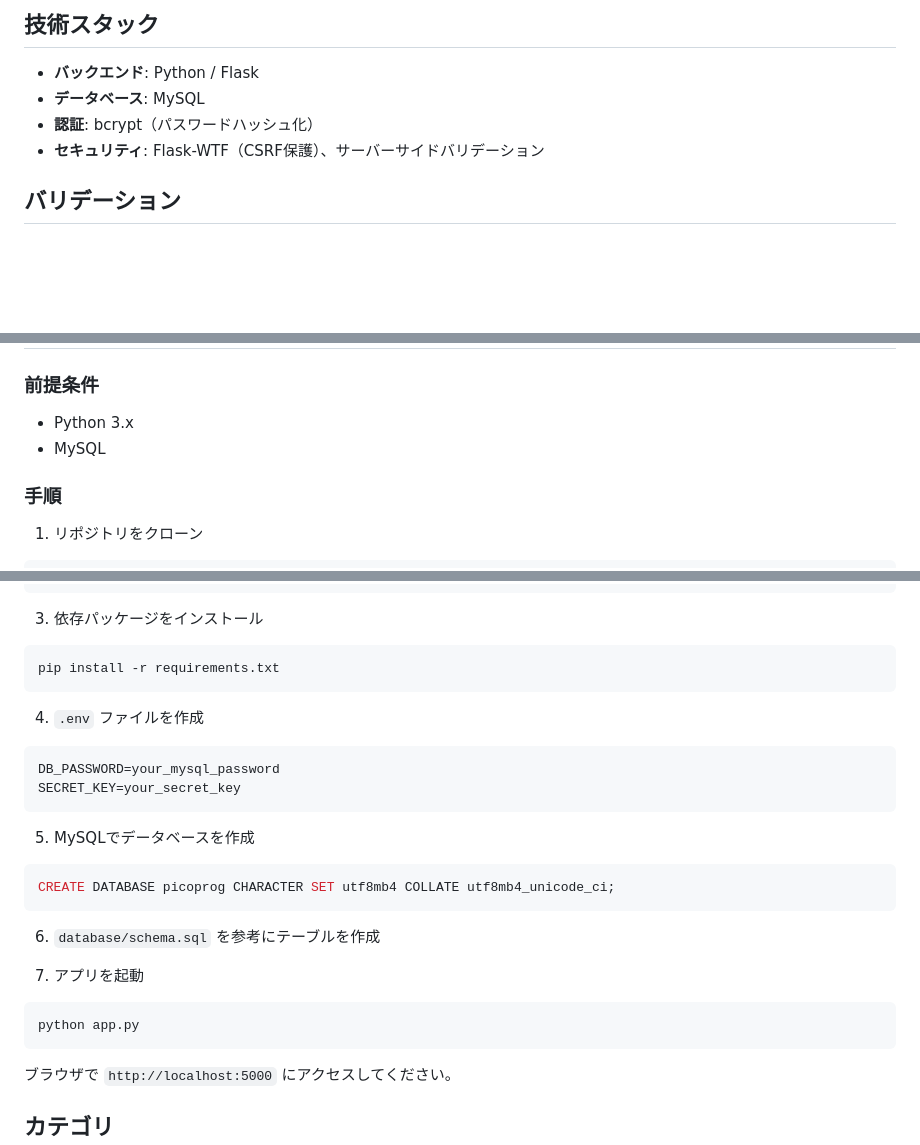
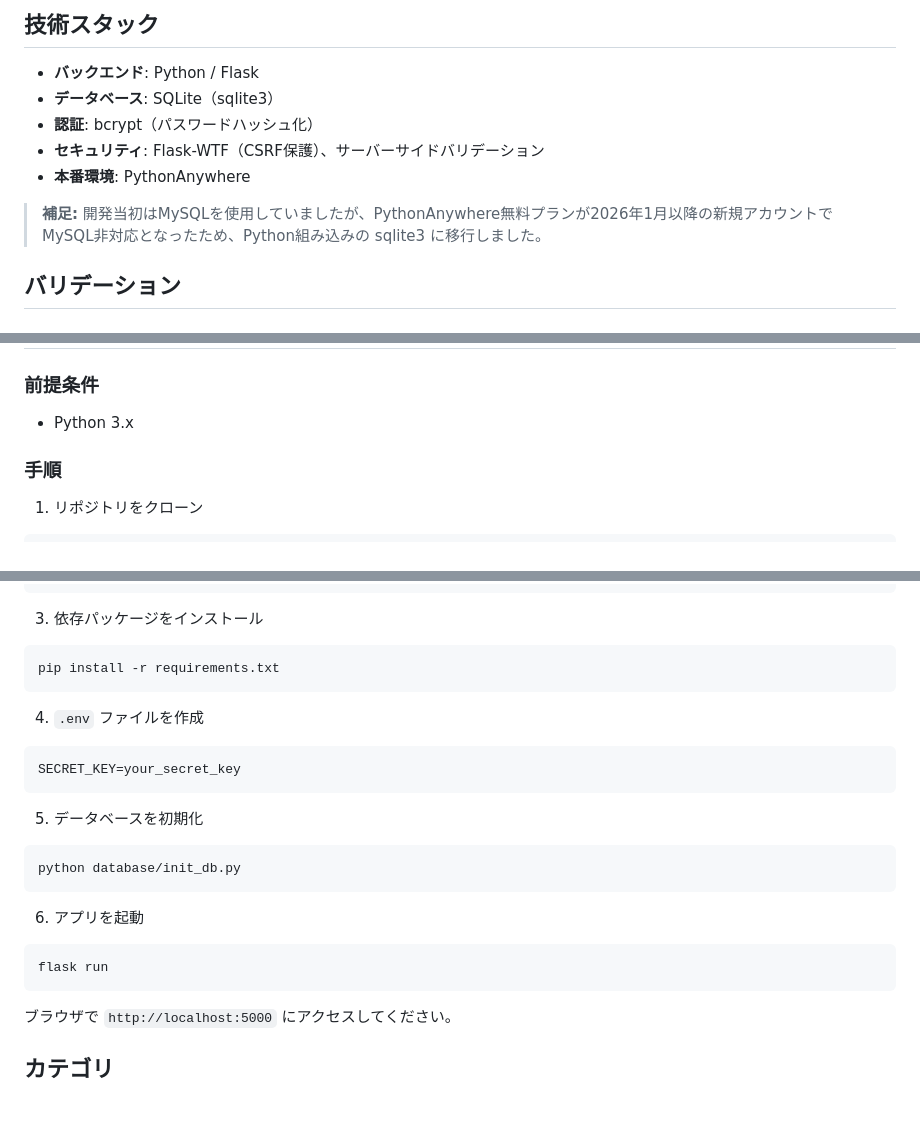
Before and after one commit to silkyworkspace/PicoProg, a Markdown page: README.md, 3 parts joined by grey strips. Drawn GitHub-style; blank space fills up the shorter version.

Commit message:
PythonAnyWhereにデプロイするためにMySQLからSOLiteに移行したため、README更新

````diff
--- a/README.md
+++ b/README.md
@@ -18,9 +18,12 @@
 ## 技術スタック
 
 - **バックエンド**: Python / Flask
-- **データベース**: MySQL
+- **データベース**: SQLite（sqlite3）
 - **認証**: bcrypt（パスワードハッシュ化）
 - **セキュリティ**: Flask-WTF（CSRF保護）、サーバーサイドバリデーション
+- **本番環境**: PythonAnywhere
+
+> **補足:** 開発当初はMySQLを使用していましたが、PythonAnywhere無料プランが2026年1月以降の新規アカウントでMySQL非対応となったため、Python組み込みの sqlite3 に移行しました。
 
 ## バリデーション
 
@@ -44,7 +47,6 @@
 ### 前提条件
 
 - Python 3.x
-- MySQL
 
 ### 手順
 
@@ -71,22 +73,19 @@ pip install -r requirements.txt
 4. `.env` ファイルを作成
 
 ```
-DB_PASSWORD=your_mysql_password
 SECRET_KEY=your_secret_key
 ```
 
-5. MySQLでデータベースを作成
+5. データベースを初期化
 
-```sql
-CREATE DATABASE picoprog CHARACTER SET utf8mb4 COLLATE utf8mb4_unicode_ci;
+```bash
+python database/init_db.py
 ```
 
-6. `database/schema.sql` を参考にテーブルを作成
-
-7. アプリを起動
+6. アプリを起動
 
 ```bash
-python app.py
+flask run
 ```
 
 ブラウザで `http://localhost:5000` にアクセスしてください。
````
